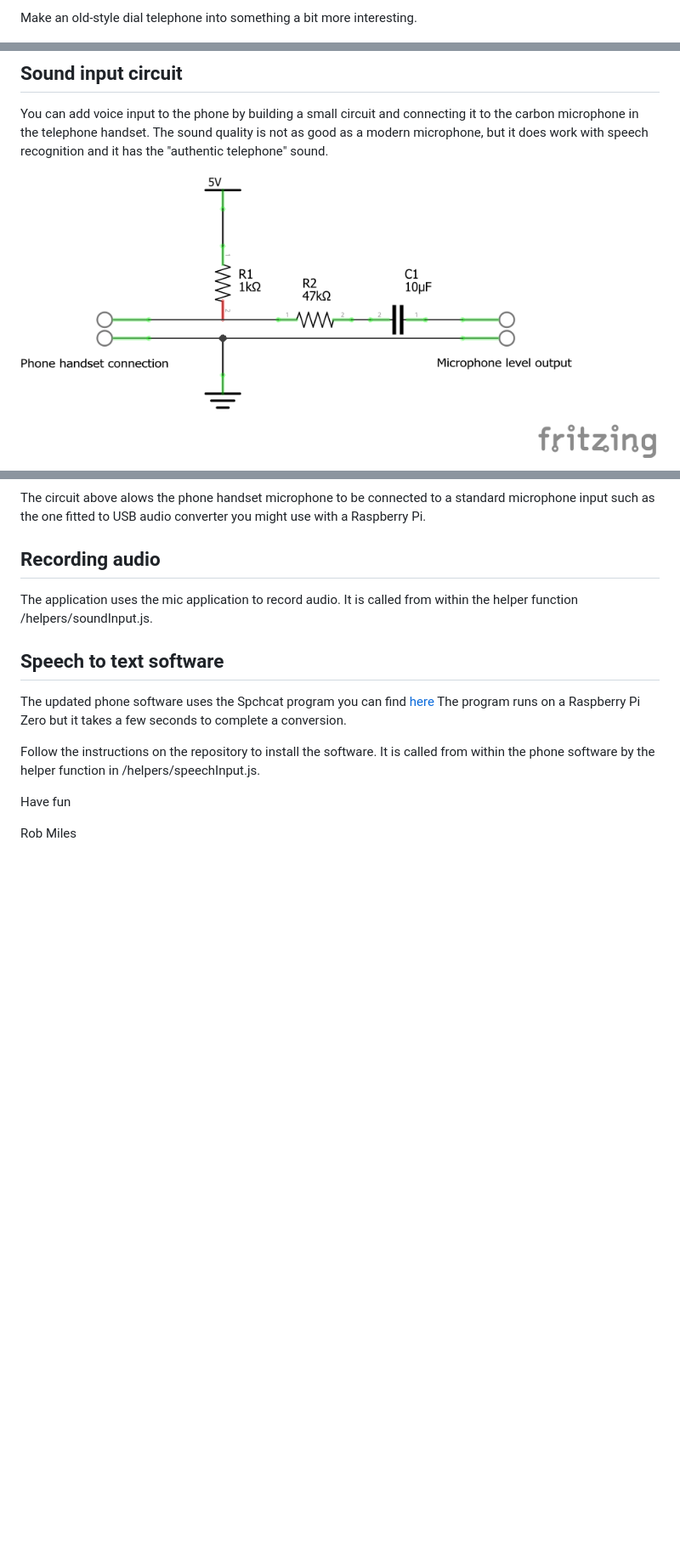
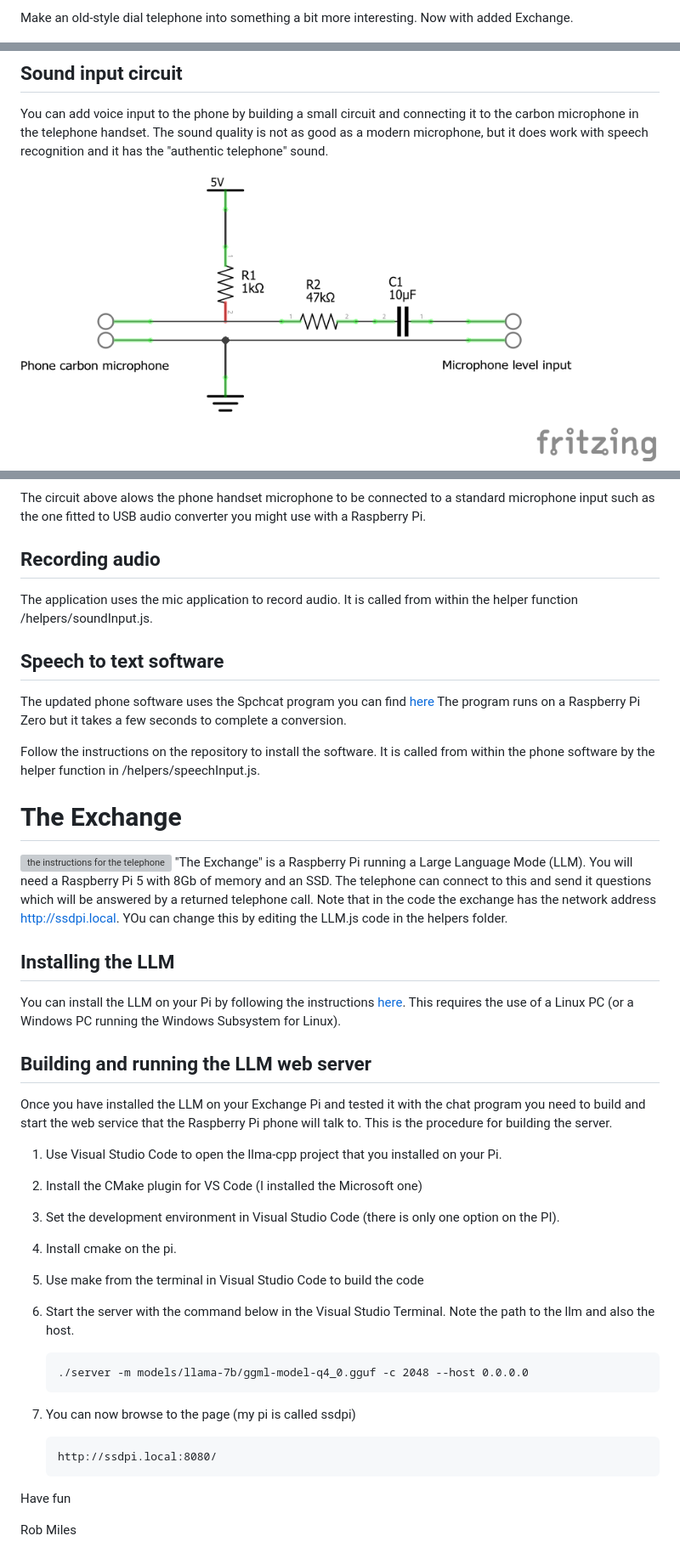
Before and after one commit to CrazyRobMiles/RaspberryPi-DialTelephone, a Markdown page: README.md, 3 parts joined by grey strips. Shown at 85% size. Rendered like a GitHub page; pictures changed too: images/Converter schematic_schem.png; blank space fills up the shorter version; grey boxes are pictures that could not be loaded.

Commit message:
First release

````diff
--- a/README.md
+++ b/README.md
@@ -3,5 +3,5 @@
 
-Make an old-style dial telephone into something a bit more interesting.
+Make an old-style dial telephone into something a bit more interesting. Now with added Exchange.
 
 [![YouTube Screenshot](images/video.jpg)](https://youtu.be/aNzIdzsJkjI)
 
@@ -166,6 +166,33 @@ The updated phone software uses the Spchcat program you can find [here](https://
 
 Follow the instructions on the repository to install the software. It is called from within the phone software by the helper function in /helpers/speechInput.js.
 
+# The Exchange
+![the instructions for the telephone](images/instructions.jpg)
+"The Exchange" is a Raspberry Pi running a Large Language Mode (LLM). You will need a Raspberry Pi 5 with 8Gb of memory and an SSD. The telephone can connect to this and send it questions which will be answered by a returned telephone call. Note that in the code the exchange has the network address http://ssdpi.local. YOu can change this by editing the LLM.js code in the helpers folder.
+
+## Installing the LLM
+You can install the LLM on your Pi by following the instructions [here](https://medium.com/@wesselbraakman/run-llama-on-your-raspberry-pi-5-without-using-ollama-7ebc128ff34e). This requires the use of a Linux PC (or a Windows PC running the Windows Subsystem for Linux).
+## Building and running the LLM web server
+Once you have installed the LLM on your Exchange Pi and tested it with the chat program you need to build and start the web service that the Raspberry Pi phone will talk to. This is the procedure for building the server.
+
+1.  Use Visual Studio Code to open the llma-cpp project that you installed on your Pi.
+
+1. Install the CMake plugin for VS Code (I installed the Microsoft one)
+
+1. Set the development environment in Visual Studio Code (there is only one option on the PI).
+
+1.  Install cmake on the pi.
+
+1.  Use make from the terminal in Visual Studio Code to build the code
+
+1.  Start the server with the command below in the Visual Studio Terminal. Note the path to the llm and also the host.
+    ```
+    ./server -m models/llama-7b/ggml-model-q4_0.gguf -c 2048 --host 0.0.0.0
+    ```
+1.  You can now browse to the page (my pi is called ssdpi)
+    ```
+    http://ssdpi.local:8080/
+    ```
 
 Have fun
 
````
Also changed, not shown: other parts of README.md (+1 -1 lines), images/Phone and Exchange.png (added), 13 other files.
